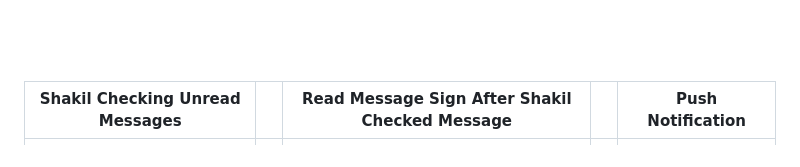
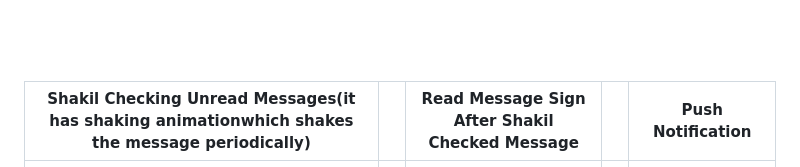
Before and after one commit to sayedulabrar/Secured_encrypted_chat_app, a Markdown page: README.md, the part around the change. GitHub-like rendering.

```diff
--- a/README.md
+++ b/README.md
@@ -62,7 +62,7 @@ Welcome to **SecureChat** - the most robust, feature-rich, and secure chat appli
 ---
 <br><br>
 
-| Shakil Checking Unread Messages |   | Read Message Sign After Shakil Checked Message |   | Push Notification           |
+| Shakil Checking Unread Messages(it has shaking animationwhich shakes the message periodically) |   | Read Message Sign After Shakil Checked Message |   | Push Notification           |
 |-------------------------------|---|-----------------------------------------------|---|-----------------------------|
 | ![shakil_checking_unread_messages](assets/app_images/shakil_checking_unread_messages.jpeg) |   | ![read_message_sign](assets/app_images/read_message_sign.jpeg) |   | ![push_notification](assets/app_images/push_notification.PNG) |
 
```
